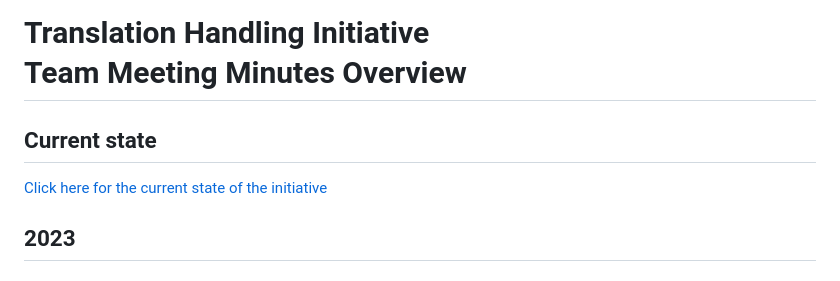
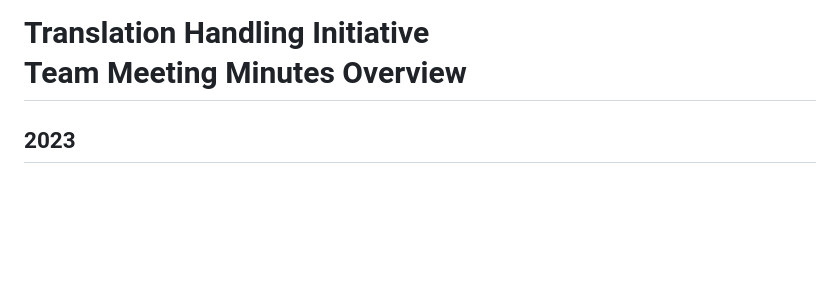
Before and after one commit to t3thi/Documentation, a Markdown page: MeetingMinutes/overview.md, the part around the change. GitHub-like rendering; blank space fills up the shorter version.

Commit message:
Remove deprecated link to "current state"

```diff
--- a/MeetingMinutes/overview.md
+++ b/MeetingMinutes/overview.md
@@ -3,10 +3,6 @@ title: "Translation Handling Initiative - Team Meeting Minutes Overview"
 ---
 
 # Translation Handling Initiative<br>Team Meeting Minutes Overview
-
-## Current state
-
-[Click here for the current state of the initiative](https://notes.typo3.org/s/RhkYPguwb)
 
 ## 2023
 
```
